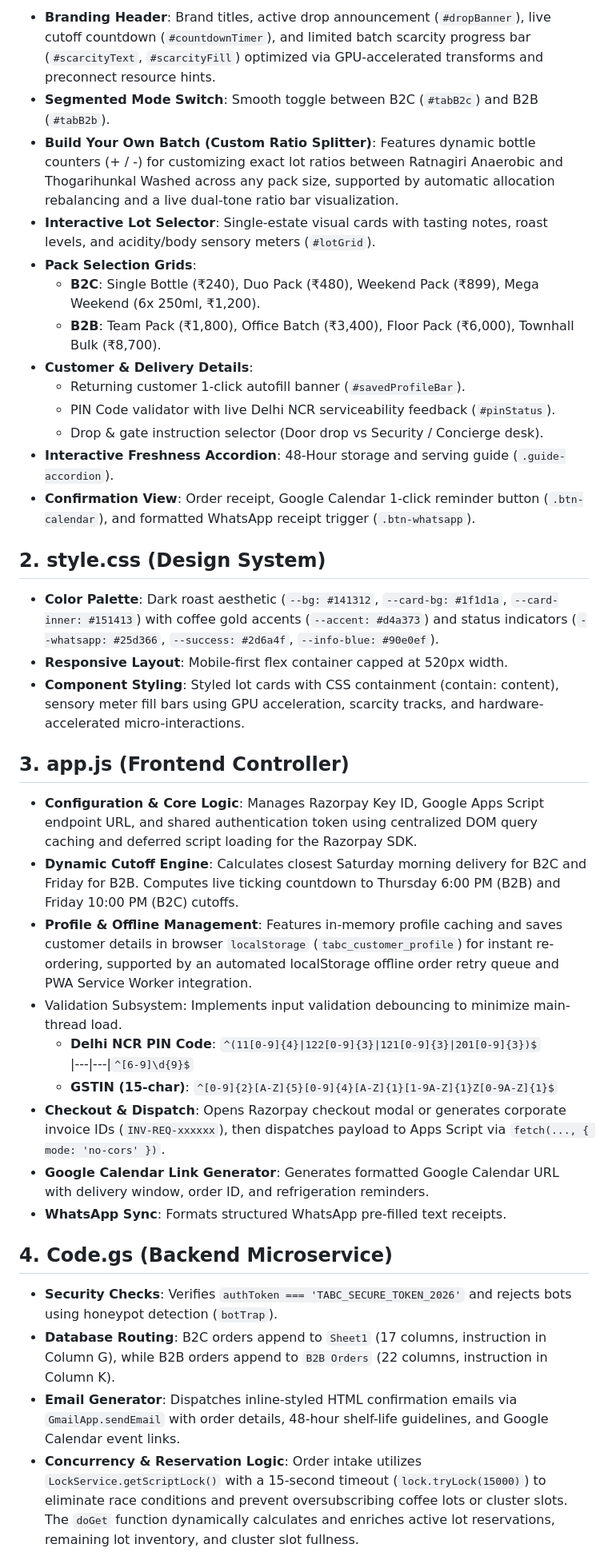
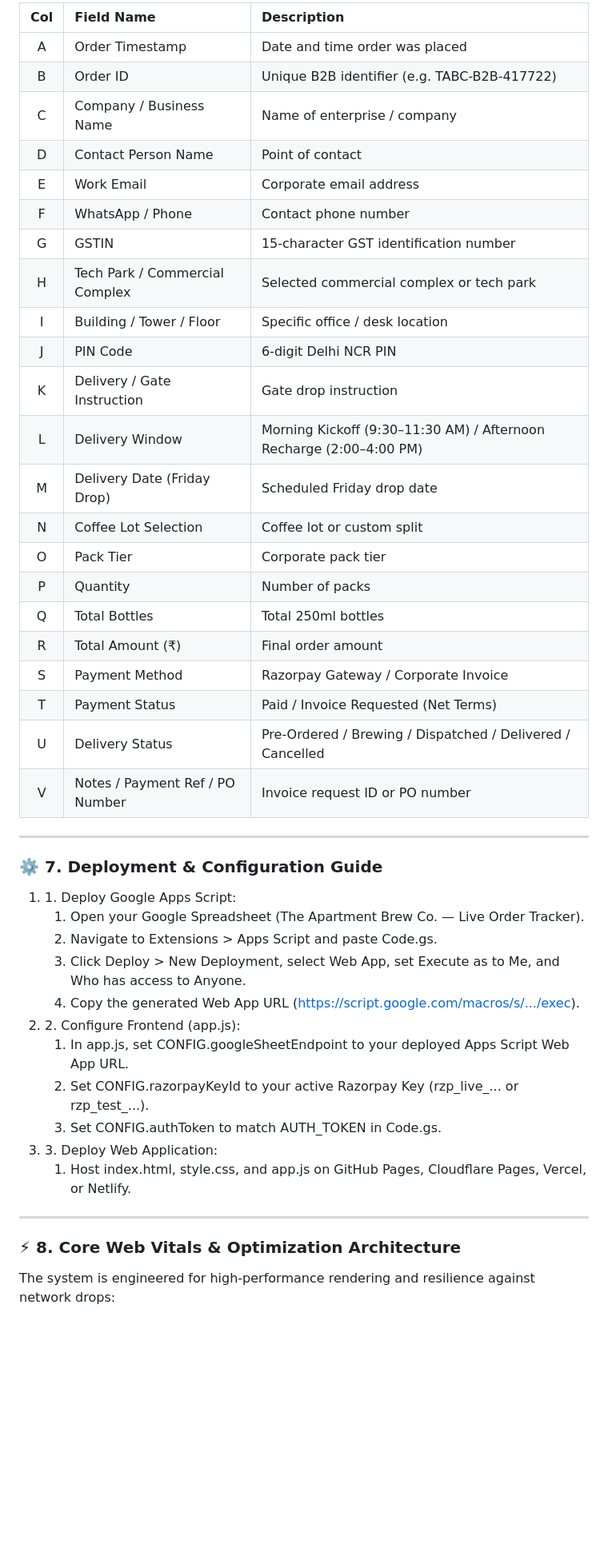
Before and after one commit to notastitva/apartment-brew-orders, a Markdown page: README.md, the part around one of its changes. Shown at 80% size. Rendered like a GitHub page; blank space fills up the shorter version.

Commit message:
readme p2

```diff
--- a/README.md
+++ b/README.md
@@ -174,41 +156,48 @@ Optimized via `preconnect` hints, CSS layout containment to eliminate CLS, and S
 
-* **Branding Header**: Brand titles, active drop announcement (`#dropBanner`), live cutoff countdown (`#countdownTimer`), and limited batch scarcity progress bar (`#scarcityText`, `#scarcityFill`) optimized via GPU-accelerated transforms and preconnect resource hints.
-* **Segmented Mode Switch**: Smooth toggle between B2C (`#tabB2c`) and B2B (`#tabB2b`).
-* **Build Your Own Batch (Custom Ratio Splitter)**: Features dynamic bottle counters (+ / \-) for customizing exact lot ratios between Ratnagiri Anaerobic and Thogarihunkal Washed across any pack size, supported by automatic allocation rebalancing and a live dual-tone ratio bar visualization.
-* **Interactive Lot Selector**: Single-estate visual cards with tasting notes, roast levels, and acidity/body sensory meters (`#lotGrid`).
-* **Pack Selection Grids**:
-  * **B2C**: Single Bottle (₹240), Duo Pack (₹480), Weekend Pack (₹899), Mega Weekend (6x 250ml, ₹1,200).
-  * **B2B**: Team Pack (₹1,800), Office Batch (₹3,400), Floor Pack (₹6,000), Townhall Bulk (₹8,700).
-* **Customer & Delivery Details**:
-  * Returning customer 1-click autofill banner (`#savedProfileBar`).
-  * PIN Code validator with live Delhi NCR serviceability feedback (`#pinStatus`).
-  * Drop & gate instruction selector (Door drop vs Security / Concierge desk).
-* **Interactive Freshness Accordion**: 48-Hour storage and serving guide (`.guide-accordion`).
-* **Confirmation View**: Order receipt, Google Calendar 1-click reminder button (`.btn-calendar`), and formatted WhatsApp receipt trigger (`.btn-whatsapp`).
+| Col | Field Name | Description |
+| :---: | :---- | :---- |
+| A | Order Timestamp | Date and time order was placed |
+| B | Order ID | Unique B2B identifier (e.g. TABC-B2B-417722) |
+| C | Company / Business Name | Name of enterprise / company |
+| D | Contact Person Name | Point of contact |
+| E | Work Email | Corporate email address |
+| F | WhatsApp / Phone | Contact phone number |
+| G | GSTIN | 15-character GST identification number |
+| H | Tech Park / Commercial Complex | Selected commercial complex or tech park |
+| I | Building / Tower / Floor | Specific office / desk location |
+| J | PIN Code | 6-digit Delhi NCR PIN |
+| K | Delivery / Gate Instruction | Gate drop instruction |
+| L | Delivery Window | Morning Kickoff (9:30–11:30 AM) / Afternoon Recharge (2:00–4:00 PM) |
+| M | Delivery Date (Friday Drop) | Scheduled Friday drop date |
+| N | Coffee Lot Selection | Coffee lot or custom split |
+| O | Pack Tier | Corporate pack tier |
+| P | Quantity | Number of packs |
+| Q | Total Bottles | Total 250ml bottles |
+| R | Total Amount (₹) | Final order amount |
+| S | Payment Method | Razorpay Gateway / Corporate Invoice |
+| T | Payment Status | Paid / Invoice Requested (Net Terms) |
+| U | Delivery Status | Pre-Ordered / Brewing / Dispatched / Delivered / Cancelled |
+| V | Notes / Payment Ref / PO Number | Invoice request ID or PO number |
 
-## **2\. style.css (Design System)**
+---
 
-* **Color Palette**: Dark roast aesthetic (`--bg: #141312`, `--card-bg: #1f1d1a`, `--card-inner: #151413`) with coffee gold accents (`--accent: #d4a373`) and status indicators (`--whatsapp: #25d366`, `--success: #2d6a4f`, `--info-blue: #90e0ef`).
-* **Responsive Layout**: Mobile-first flex container capped at 520px width.
-* **Component Styling**: Styled lot cards with CSS containment (contain: content), sensory meter fill bars using GPU acceleration, scarcity tracks, and hardware-accelerated micro-interactions.
+### **⚙️ 7\. Deployment & Configuration Guide**
 
-## **3\. app.js (Frontend Controller)**
+1. 1\. Deploy Google Apps Script:
+   1. Open your Google Spreadsheet (The Apartment Brew Co. — Live Order Tracker).
+   2. Navigate to Extensions \> Apps Script and paste Code.gs.
+   3. Click Deploy \> New Deployment, select Web App, set Execute as to Me, and Who has access to Anyone.
+   4. Copy the generated Web App URL (https://script.google.com/macros/s/.../exec).
+2. 2\. Configure Frontend (app.js):
+   1. In app.js, set CONFIG.googleSheetEndpoint to your deployed Apps Script Web App URL.
+   2. Set CONFIG.razorpayKeyId to your active Razorpay Key (rzp\_live\_... or rzp\_test\_...).
+   3. Set CONFIG.authToken to match AUTH\_TOKEN in Code.gs.
+3. 3\. Deploy Web Application:
+   1. Host index.html, style.css, and app.js on GitHub Pages, Cloudflare Pages, Vercel, or Netlify.
 
-* **Configuration & Core Logic**: Manages Razorpay Key ID, Google Apps Script endpoint URL, and shared authentication token using centralized DOM query caching and deferred script loading for the Razorpay SDK.
-* **Dynamic Cutoff Engine**: Calculates closest Saturday morning delivery for B2C and Friday for B2B. Computes live ticking countdown to Thursday 6:00 PM (B2B) and Friday 10:00 PM (B2C) cutoffs.
-* **Profile & Offline Management**: Features in-memory profile caching and saves customer details in browser `localStorage` (`tabc_customer_profile`) for instant re-ordering, supported by an automated localStorage offline order retry queue and PWA Service Worker integration.
-* Validation Subsystem: Implements input validation debouncing to minimize main-thread load.
-  * **Delhi NCR PIN Code**: `^(11[0-9]{4}|122[0-9]{3}|121[0-9]{3}|201[0-9]{3})$`
-    |---|---|`^[6-9]\d{9}$`
-  * **GSTIN (15-char)**: `^[0-9]{2}[A-Z]{5}[0-9]{4}[A-Z]{1}[1-9A-Z]{1}Z[0-9A-Z]{1}$`
-* **Checkout & Dispatch**: Opens Razorpay checkout modal or generates corporate invoice IDs (`INV-REQ-xxxxxx`), then dispatches payload to Apps Script via `fetch(..., { mode: 'no-cors' })`.
-* **Google Calendar Link Generator**: Generates formatted Google Calendar URL with delivery window, order ID, and refrigeration reminders.
-* **WhatsApp Sync**: Formats structured WhatsApp pre-filled text receipts.
+---
 
-## **4\. Code.gs (Backend Microservice)**
+### **⚡ 8\. Core Web Vitals & Optimization Architecture**
 
-* **Security Checks**: Verifies `authToken === 'TABC_SECURE_TOKEN_2026'` and rejects bots using honeypot detection (`botTrap`).
-* **Database Routing**: B2C orders append to `Sheet1` (17 columns, instruction in Column G), while B2B orders append to `B2B Orders` (22 columns, instruction in Column K).
-* **Email Generator**: Dispatches inline-styled HTML confirmation emails via `GmailApp.sendEmail` with order details, 48-hour shelf-life guidelines, and Google Calendar event links.
-* **Concurrency & Reservation Logic**: Order intake utilizes `LockService.getScriptLock()` with a 15-second timeout (`lock.tryLock(15000)`) to eliminate race conditions and prevent oversubscribing coffee lots or cluster slots. The `doGet` function dynamically calculates and enriches active lot reservations, remaining lot inventory, and cluster slot fullness.
+The system is engineered for high-performance rendering and resilience against network drops:
 
```
Also changed, not shown: other parts of README.md (+124 -181 lines).
